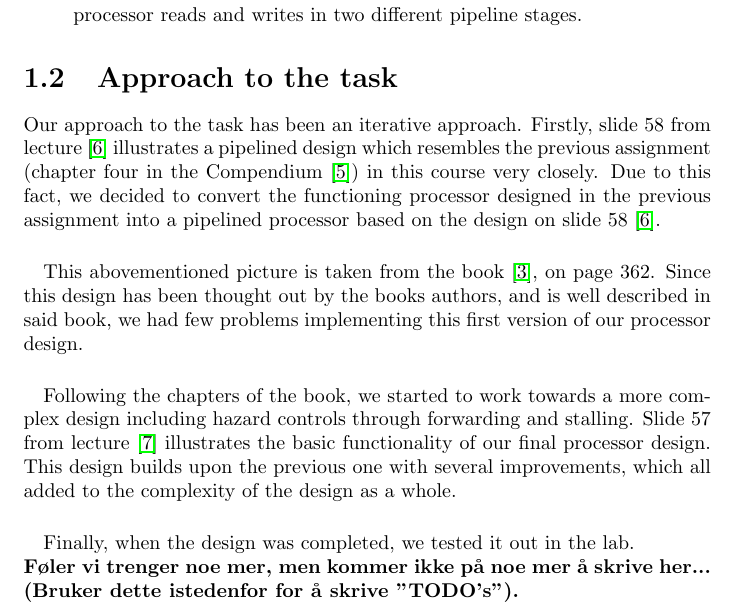
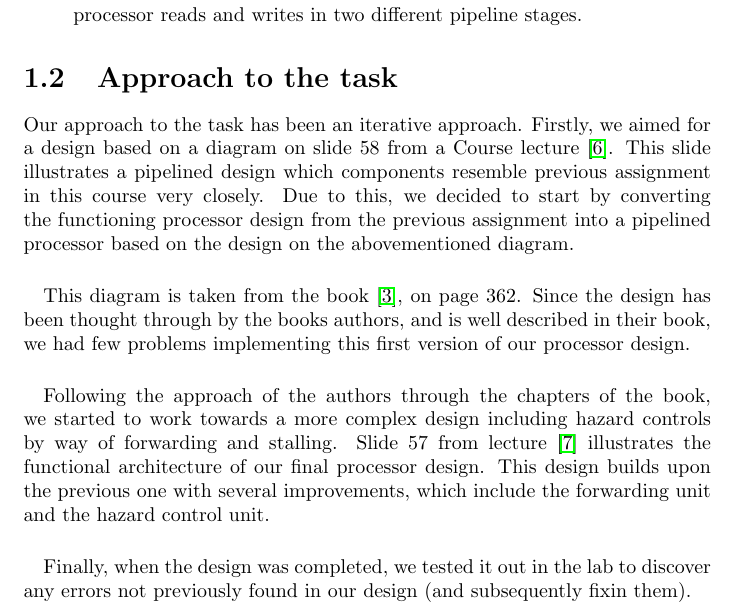
Before and after one commit to olavemil/TDT4255ex1, a LaTeX document (report/TDT4255ex2.tex, which reads report/chapters/introduction/approachtothetask.tex): part of page 5 of 13, cut so that both start at the same text. Compiled offline with pdfLaTeX.

Commit message:
Re-wrote approach to the task, now 2nd revision.

```diff
--- a/report/chapters/introduction/approachtothetask.tex
+++ b/report/chapters/introduction/approachtothetask.tex
@@ -1,22 +1,21 @@
-Our approach to the task has been an iterative approach. Firstly, slide 58 from
-lecture \cite{slides-6} illustrates a pipelined design which resembles the
-previous assignment (chapter four in the Compendium \cite{compendium}) in this
-course very closely. Due to this fact, we decided to convert the functioning
-processor designed in the previous assignment into a pipelined processor based
-on the design on slide 58 \cite{slides-6}.
+Our approach to the task has been an iterative approach. Firstly, we aimed for a
+design based on a diagram on slide 58 from a Course lecture \cite{slides-6}.
+This slide illustrates a pipelined design which components resemble previous
+assignment in this course very closely. Due to this, we decided to start by
+converting the functioning processor design from the previous assignment into a
+pipelined processor based on the design on the abovementioned diagram.
 \paragraph*{}
-This abovementioned picture is taken from the book \cite{patterson12}, on page
-362. Since this design has been thought out by the books authors, and is well
-described in said book, we had few problems implementing this first version of
-our processor design.
+This diagram is taken from the book \cite{patterson12}, on page 362. Since the
+design has been thought through by the books authors, and is well described in
+their book, we had few problems implementing this first version of our processor
+design.
 \paragraph*{}
-Following the chapters of the book, we started to work towards a more complex
-design including hazard controls through forwarding and stalling. Slide 57 from
-lecture \cite{slides-7} illustrates the basic functionality of our final
-processor design. This design builds upon the previous one with several
-improvements, which all added to the complexity of the design as a whole.
+Following the approach of the authors through the chapters of the book, we
+started to work towards a more complex design including hazard controls by way
+of forwarding and stalling. Slide 57 from lecture \cite{slides-7} illustrates
+the functional architecture of our final processor design. This design builds
+upon the previous one with several improvements, which include the forwarding
+unit and the hazard control unit.
 \paragraph*{}
-Finally, when the design was completed, we tested it out in the lab.
-
-\textbf{Føler vi trenger noe mer, men kommer ikke på noe mer å skrive her...
-(Bruker dette istedenfor for å skrive "TODO's").}
+Finally, when the design was completed, we tested it out in the lab to discover
+any errors not previously found in our design (and subsequently fixin them).
```
Also changed, not shown: report/chapters/introduction/descriptionoftheexercise.tex (+1 -1 lines).
